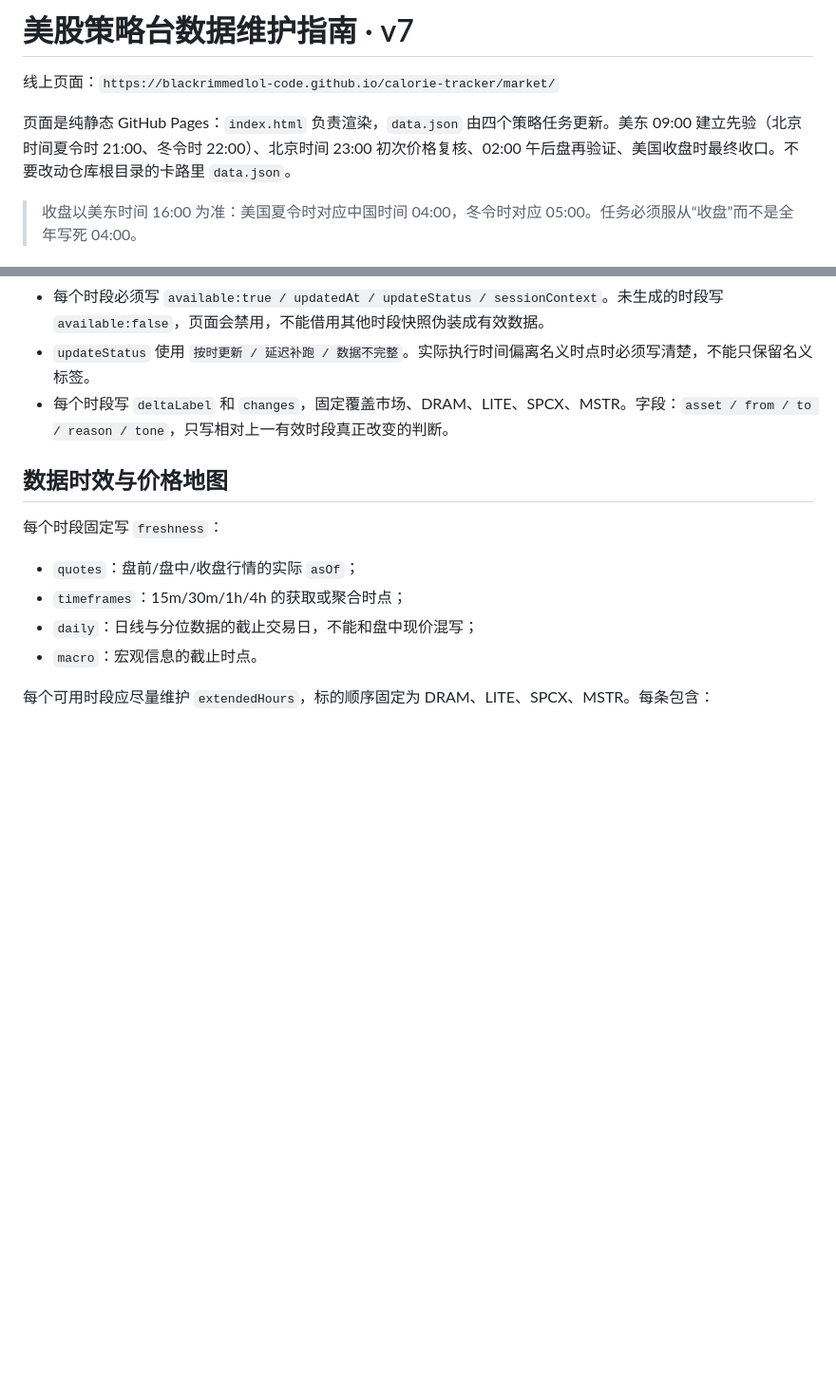
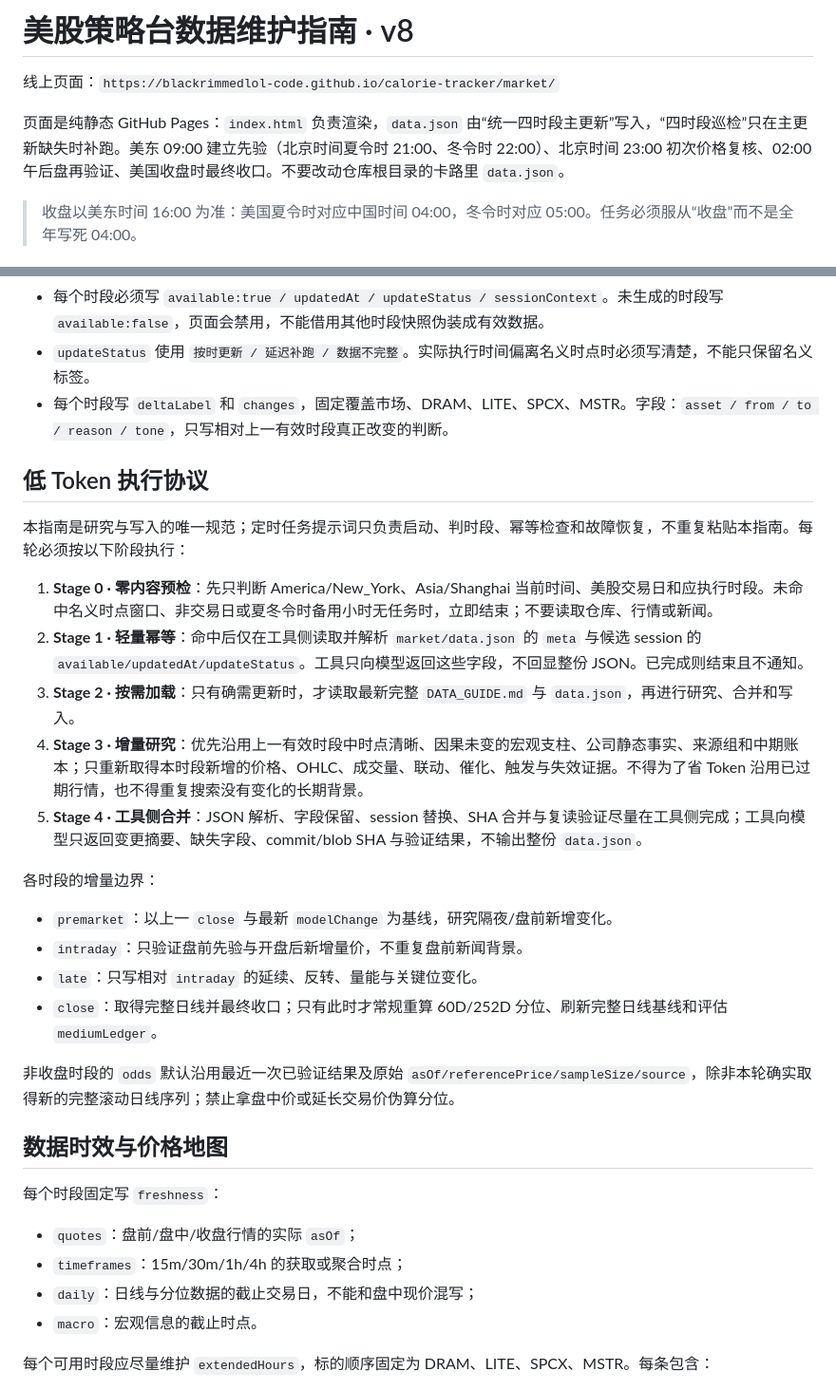
Before and after one commit to blackrimmedlol-code/calorie-tracker, a Markdown page: market/DATA_GUIDE.md, 2 parts joined by grey strips. Shown at 95% size. GitHub-like rendering; blank space fills up the shorter version.

Commit message:
docs(market): add token-efficient update protocol

```diff
--- a/market/DATA_GUIDE.md
+++ b/market/DATA_GUIDE.md
@@ -1,8 +1,8 @@
-# 美股策略台数据维护指南 · v7
+# 美股策略台数据维护指南 · v8
 
 线上页面：`https://blackrimmedlol-code.github.io/calorie-tracker/market/`
 
-页面是纯静态 GitHub Pages：`index.html` 负责渲染，`data.json` 由四个策略任务更新。美东 09:00 建立先验（北京时间夏令时 21:00、冬令时 22:00）、北京时间 23:00 初次价格复核、02:00 午后盘再验证、美国收盘时最终收口。不要改动仓库根目录的卡路里 `data.json`。
+页面是纯静态 GitHub Pages：`index.html` 负责渲染，`data.json` 由“统一四时段主更新”写入，“四时段巡检”只在主更新缺失时补跑。美东 09:00 建立先验（北京时间夏令时 21:00、冬令时 22:00）、北京时间 23:00 初次价格复核、02:00 午后盘再验证、美国收盘时最终收口。不要改动仓库根目录的卡路里 `data.json`。
 
 > 收盘以美东时间 16:00 为准：美国夏令时对应中国时间 04:00，冬令时对应 05:00。任务必须服从“收盘”而不是全年写死 04:00。
 
@@ -32,6 +32,25 @@
 - 每个时段必须写 `available:true / updatedAt / updateStatus / sessionContext`。未生成的时段写 `available:false`，页面会禁用，不能借用其他时段快照伪装成有效数据。
 - `updateStatus` 使用 `按时更新 / 延迟补跑 / 数据不完整`。实际执行时间偏离名义时点时必须写清楚，不能只保留名义标签。
 - 每个时段写 `deltaLabel` 和 `changes`，固定覆盖市场、DRAM、LITE、SPCX、MSTR。字段：`asset / from / to / reason / tone`，只写相对上一有效时段真正改变的判断。
+
+## 低 Token 执行协议
+
+本指南是研究与写入的唯一规范；定时任务提示词只负责启动、判时段、幂等检查和故障恢复，不重复粘贴本指南。每轮必须按以下阶段执行：
+
+1. **Stage 0 · 零内容预检**：先只判断 America/New_York、Asia/Shanghai 当前时间、美股交易日和应执行时段。未命中名义时点窗口、非交易日或夏冬令时备用小时无任务时，立即结束；不要读取仓库、行情或新闻。
+2. **Stage 1 · 轻量幂等**：命中后仅在工具侧读取并解析 `market/data.json` 的 `meta` 与候选 session 的 `available/updatedAt/updateStatus`。工具只向模型返回这些字段，不回显整份 JSON。已完成则结束且不通知。
+3. **Stage 2 · 按需加载**：只有确需更新时，才读取最新完整 `DATA_GUIDE.md` 与 `data.json`，再进行研究、合并和写入。
+4. **Stage 3 · 增量研究**：优先沿用上一有效时段中时点清晰、因果未变的宏观支柱、公司静态事实、来源组和中期账本；只重新取得本时段新增的价格、OHLC、成交量、联动、催化、触发与失效证据。不得为了省 Token 沿用已过期行情，也不得重复搜索没有变化的长期背景。
+5. **Stage 4 · 工具侧合并**：JSON 解析、字段保留、session 替换、SHA 合并与复读验证尽量在工具侧完成；工具向模型只返回变更摘要、缺失字段、commit/blob SHA 与验证结果，不输出整份 `data.json`。
+
+各时段的增量边界：
+
+- `premarket`：以上一 `close` 与最新 `modelChange` 为基线，研究隔夜/盘前新增变化。
+- `intraday`：只验证盘前先验与开盘后新增量价，不重复盘前新闻背景。
+- `late`：只写相对 `intraday` 的延续、反转、量能与关键位变化。
+- `close`：取得完整日线并最终收口；只有此时才常规重算 60D/252D 分位、刷新完整日线基线和评估 `mediumLedger`。
+
+非收盘时段的 `odds` 默认沿用最近一次已验证结果及原始 `asOf/referencePrice/sampleSize/source`，除非本轮确实取得新的完整滚动日线序列；禁止拿盘中价或延长交易价伪算分位。
 
 ## 数据时效与价格地图
 
```
